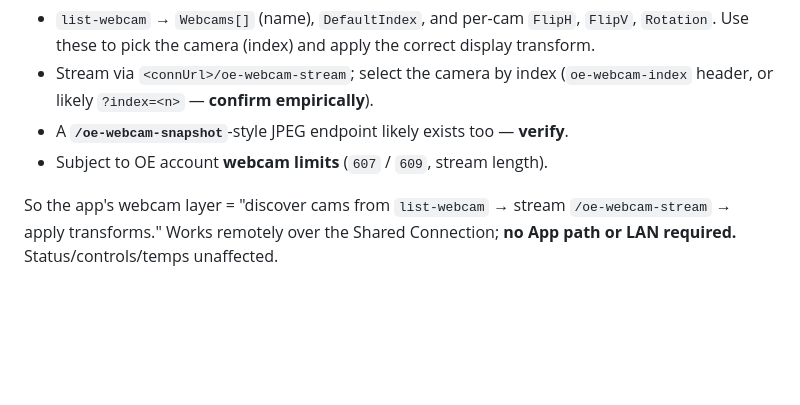
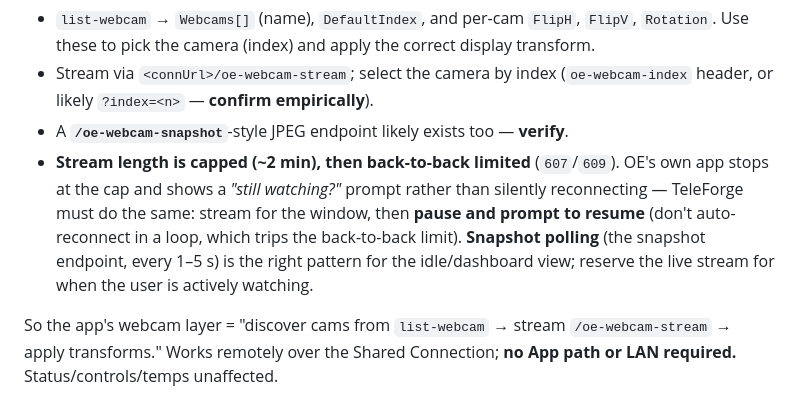
Before and after one commit to BryanSmee/TeleForge, a Markdown page: docs/spike-findings.md, the part around the change. Rendered like a GitHub page; blank space fills up the shorter version.

Commit message:
Document webcam stream cap handling (~2 min + back-to-back limit)
OE caps the relayed webcam stream (~2 min) then back-to-back limits it
(607/609). Capture the required app behavior: pause and prompt "still
watching?" instead of auto-reconnecting, and prefer snapshot polling for the
dashboard/idle view, reserving the live stream for active viewing.

Co-Authored-By: Claude Opus 4.8 <noreply@anthropic.com>
Claude-Session: https://claude.ai/code/session_01NQQmn6BLbbAM92jfZ4NcBH

```diff
--- a/docs/spike-findings.md
+++ b/docs/spike-findings.md
@@ -57,7 +57,13 @@ convention (same across printers), but the per-printer specifics should be
 - Stream via `<connUrl>/oe-webcam-stream`; select the camera by index
   (`oe-webcam-index` header, or likely `?index=<n>` — **confirm empirically**).
 - A **`/oe-webcam-snapshot`**-style JPEG endpoint likely exists too — **verify**.
-- Subject to OE account **webcam limits** (`607` / `609`, stream length).
+- **Stream length is capped (~2 min), then back-to-back limited** (`607`/`609`).
+  OE's own app stops at the cap and shows a *"still watching?"* prompt rather than
+  silently reconnecting — TeleForge must do the same: stream for the window, then
+  **pause and prompt to resume** (don't auto-reconnect in a loop, which trips the
+  back-to-back limit). **Snapshot polling** (the snapshot endpoint, every 1–5 s)
+  is the right pattern for the idle/dashboard view; reserve the live stream for
+  when the user is actively watching.
 
 So the app's webcam layer = "discover cams from `list-webcam` → stream
 `/oe-webcam-stream` → apply transforms." Works remotely over the Shared
```
Also changed, not shown: docs/architecture.md (+4 -1 lines).
